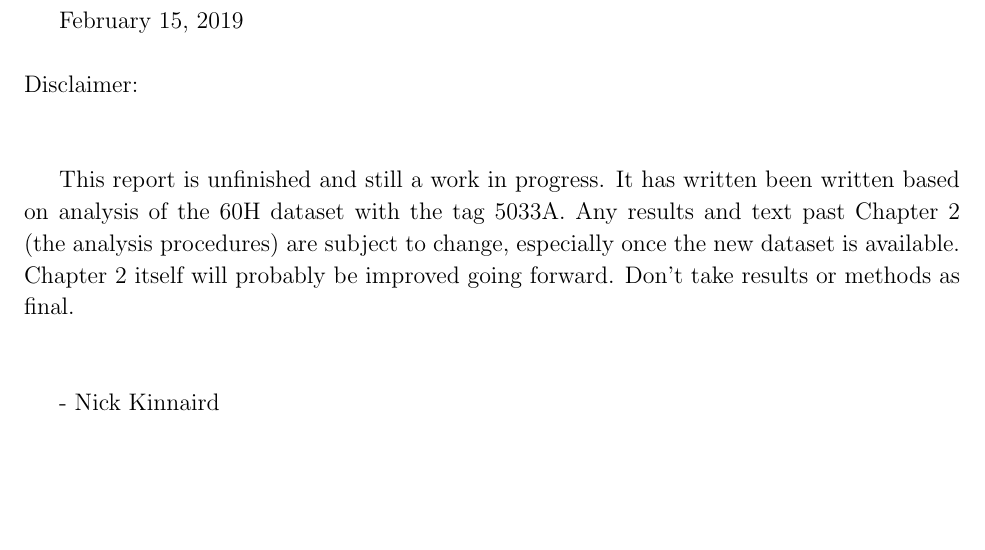
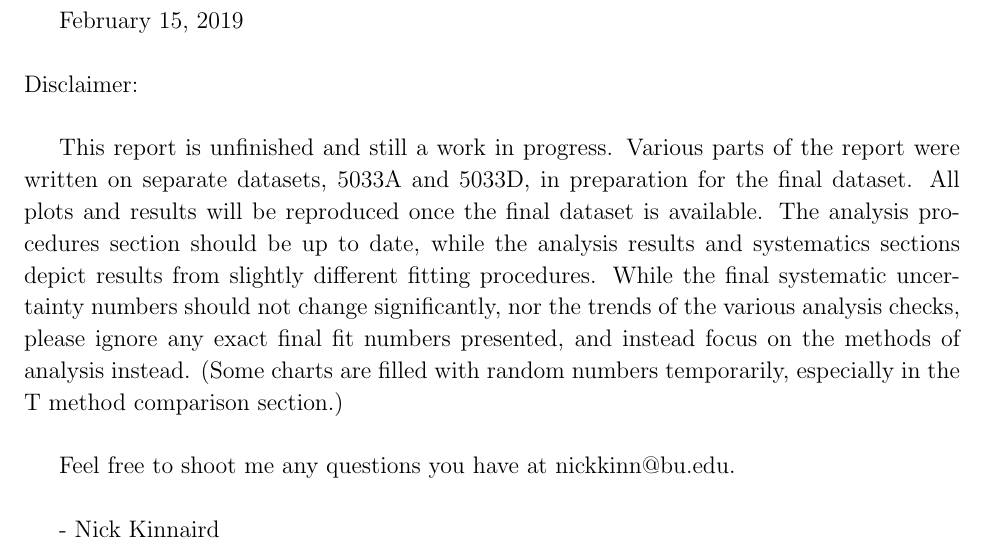
Before and after one commit to nkinnaird/60HUnblindingReport, a LaTeX thesis (BU_60H_Unblinding_Report.tex, which reads ReportStatusNote.tex): part of page 1 of 71, cut so that both start at the same text, the shorter picture padded with empty space. The pictures show the PDF file BU_60H_Unblinding_Report.pdf that the author committed with the source.

Commit message:
Updated cover disclaimer.

```diff
--- a/ReportStatusNote.tex
+++ b/ReportStatusNote.tex
@@ -1,10 +1,11 @@
 \clearpage
 
 \today \\ \\
-Disclaimer: \\ \\
+Disclaimer: \\
 
-This report is unfinished and still a work in progress. It has written been written based on analysis of the 60H dataset with the tag 5033A. Any results and text past Chapter 2 (the analysis procedures) are subject to change, especially once the new dataset is available. Chapter 2 itself will probably be improved going forward. Don't take results or methods as final. \\ \\
+This report is unfinished and still a work in progress. Various parts of the report were written on separate datasets, 5033A and 5033D, in preparation for the final dataset. All plots and results will be reproduced once the final dataset is available. The analysis procedures section should be up to date, while the analysis results and systematics sections depict results from slightly different fitting procedures. While the final systematic uncertainty numbers should not change significantly, nor the trends of the various analysis checks, please ignore any exact final fit numbers presented, and instead focus on the methods of analysis instead. (Some charts are filled with random numbers temporarily, especially in the T method comparison section.) \\
 
+Feel free to shoot me any questions you have at nickkinn@bu.edu. \\
 
 - Nick Kinnaird
 
```
Also changed, not shown: BU_60H_Unblinding_Report.pdf.
